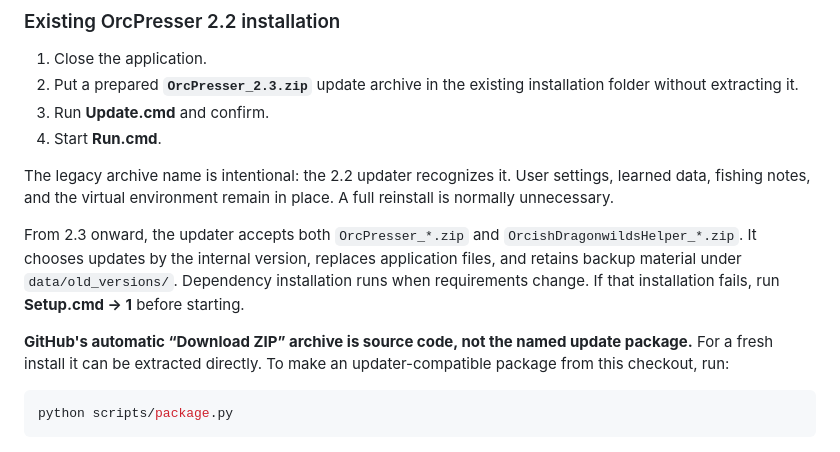
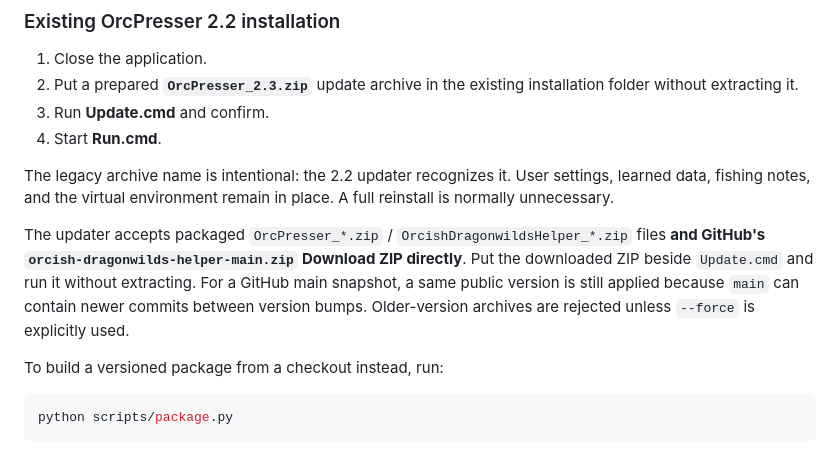
Before and after one commit to szefo94/orcish-dragonwilds-helper, a Markdown page: README.md, the part around one of its changes. Rendered like a GitHub page.

````diff
--- a/README.md
+++ b/README.md
@@ -192,9 +199,9 @@ The **Stats** tab compares a Baseline with every speed option available on your
 
 The legacy archive name is intentional: the 2.2 updater recognizes it. User settings, learned data, fishing notes, and the virtual environment remain in place. A full reinstall is normally unnecessary.
 
-From 2.3 onward, the updater accepts both `OrcPresser_*.zip` and `OrcishDragonwildsHelper_*.zip`. It chooses updates by the internal version, replaces application files, and retains backup material under `data/old_versions/`. Dependency installation runs when requirements change. If that installation fails, run **Setup.cmd → 1** before starting.
+The updater accepts packaged `OrcPresser_*.zip` / `OrcishDragonwildsHelper_*.zip` files **and GitHub's `orcish-dragonwilds-helper-main.zip` Download ZIP directly**. Put the downloaded ZIP beside `Update.cmd` and run it without extracting. For a GitHub main snapshot, a same public version is still applied because `main` can contain newer commits between version bumps. Older-version archives are rejected unless `--force` is explicitly used.
 
-**GitHub's automatic “Download ZIP” archive is source code, not the named update package.** For a fresh install it can be extracted directly. To make an updater-compatible package from this checkout, run:
+To build a versioned package from a checkout instead, run:
 
 ```sh
 python scripts/package.py
````
Also changed, not shown: other parts of README.md (+13 -6 lines).
